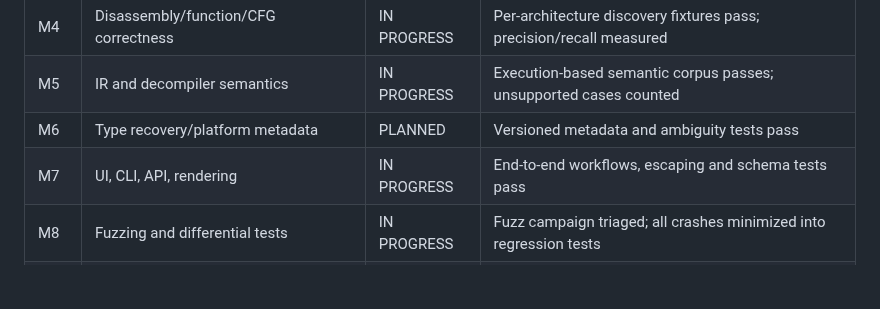
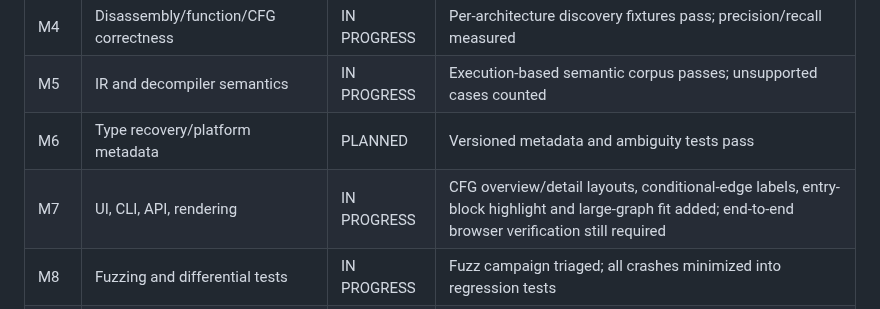
Before and after one commit to sagarchive/rdis, a Markdown page: docs/audit/MILESTONES.md, the part around the change. Drawn GitHub-style; blank space fills up the shorter version.

Commit message:
docs: record CFG improvements and remaining verification gate

```diff
--- a/docs/audit/MILESTONES.md
+++ b/docs/audit/MILESTONES.md
@@ -11,7 +11,7 @@ Milestones are not complete until their acceptance gates have reproducible evide
 | M4 | Disassembly/function/CFG correctness | IN PROGRESS | Per-architecture discovery fixtures pass; precision/recall measured |
 | M5 | IR and decompiler semantics | IN PROGRESS | Execution-based semantic corpus passes; unsupported cases counted |
 | M6 | Type recovery/platform metadata | PLANNED | Versioned metadata and ambiguity tests pass |
-| M7 | UI, CLI, API, rendering | IN PROGRESS | End-to-end workflows, escaping and schema tests pass |
+| M7 | UI, CLI, API, rendering | IN PROGRESS | CFG overview/detail layouts, conditional-edge labels, entry-block highlight and large-graph fit added; end-to-end browser verification still required |
 | M8 | Fuzzing and differential tests | IN PROGRESS | Fuzz campaign triaged; all crashes minimized into regression tests |
 | M9 | Performance and scale | PLANNED | Reproducible baseline and before/after results recorded |
 | M10 | Packaging and release | IN PROGRESS | Clean source/wheel/container install and entry points verified |
```
